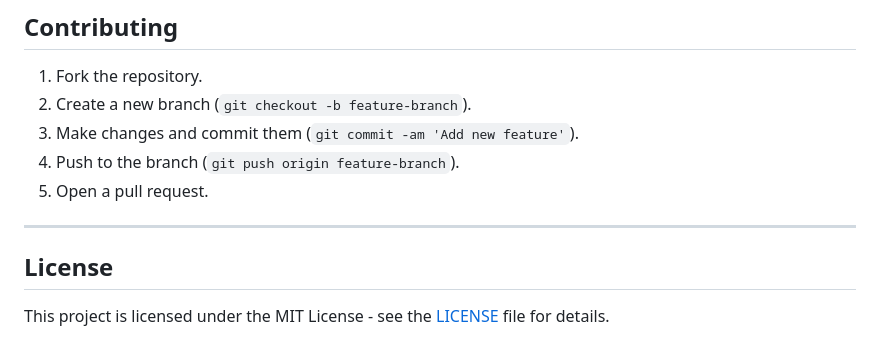
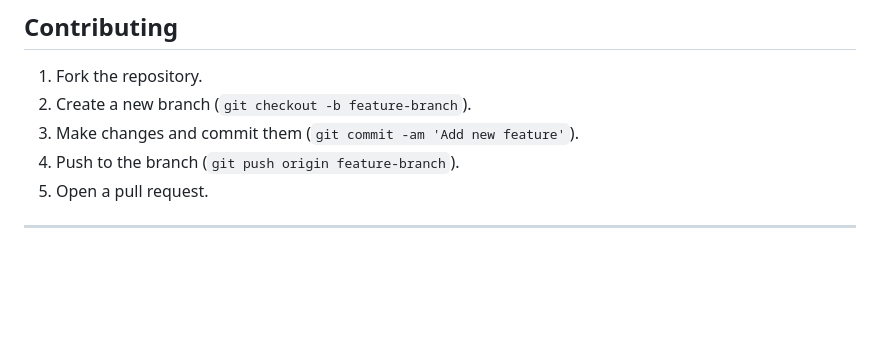
Before and after one commit to Abhay189/Letter, a Markdown page: README.md, the part around the change. GitHub-like rendering; blank space fills up the shorter version.

```diff
--- a/README.md
+++ b/README.md
@@ -121,7 +121,3 @@ docker-compose exec backend python manage.py test chat.tests.test
 5. Open a pull request.
 
 ---
-
-## License
-
-This project is licensed under the MIT License - see the [LICENSE](LICENSE) file for details.
```
